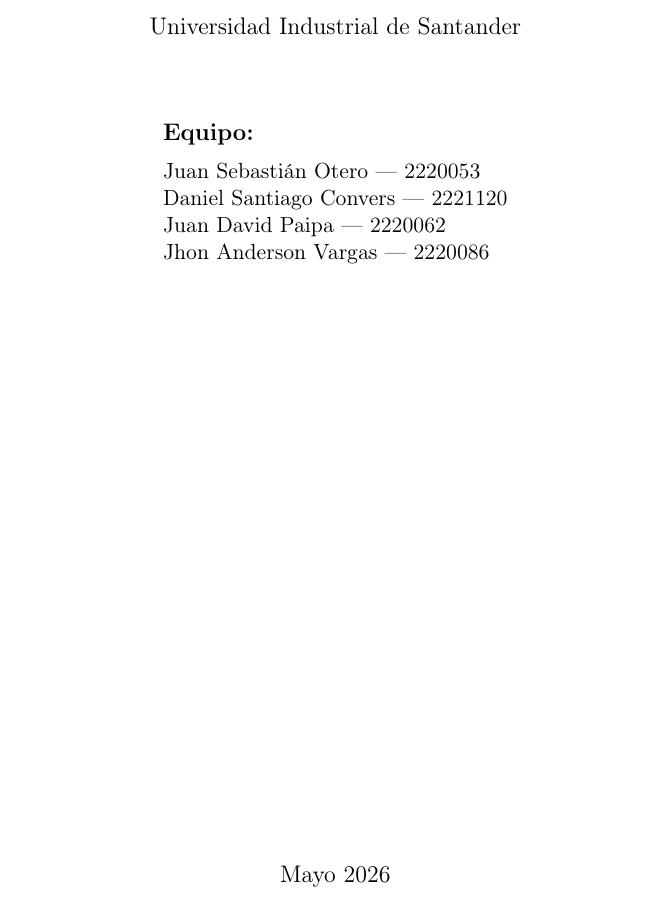
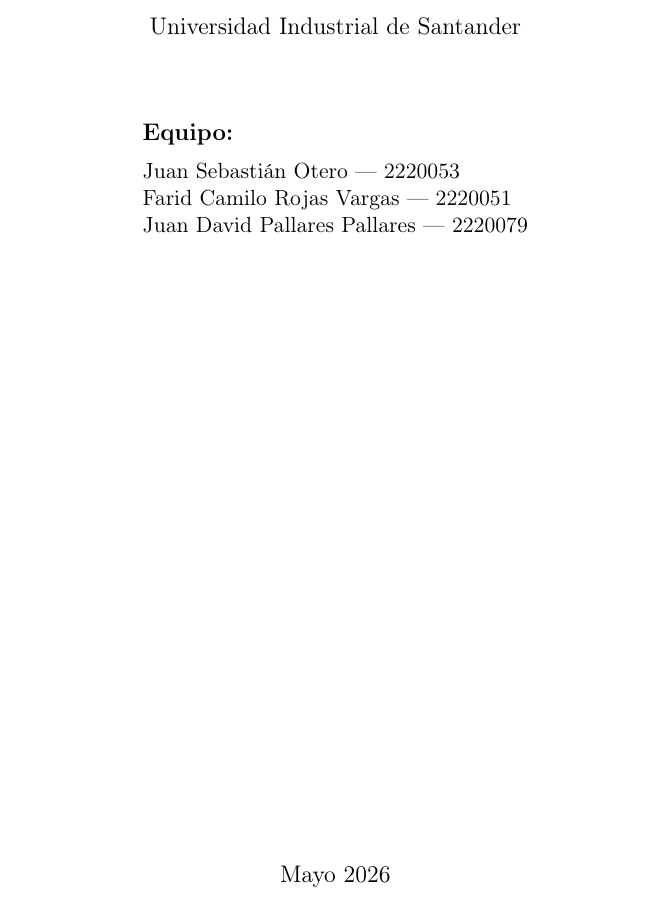
Before and after one commit to JuanSe2731/Proyecto-Spring-Boot-E-converse_vers2, a LaTeX document (Reporte_Final.tex): part of page 1 of 8, cut so that both start at the same text. Compiled offline with pdfLaTeX.

Commit message:
Update team members in final report

```diff
--- a/Reporte_Final.tex
+++ b/Reporte_Final.tex
@@ -99,9 +99,8 @@
     \begin{tabular}{l}
         \large\textbf{Equipo:} \\[0.2cm]
         Juan Sebastián Otero --- 2220053 \\
-        Daniel Santiago Convers --- 2221120 \\
-        Juan David Paipa --- 2220062 \\
-        Jhon Anderson Vargas --- 2220086 \\
+        Farid Camilo Rojas Vargas --- 2220051 \\
+        Juan David Pallares Pallares --- 2220079 \\
     \end{tabular}
     \vfill
     {\large Mayo 2026\par}
```
